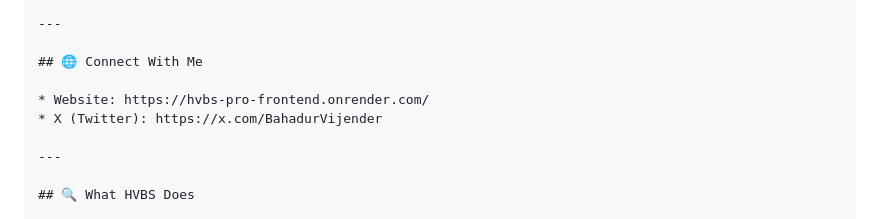
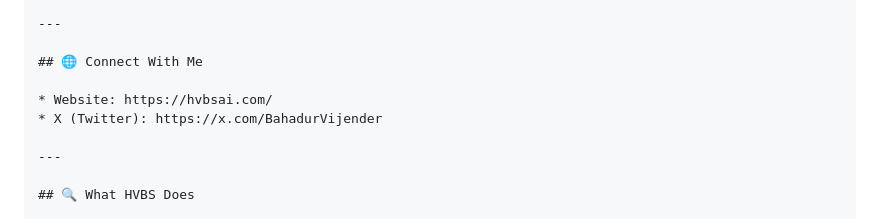
Before and after one commit to OPSAKULA/hvbs-pro, a Markdown page: README.md, the part around the change. GitHub-like rendering.

```diff
--- a/README.md
+++ b/README.md
@@ -61,7 +61,7 @@
 
 ## 🌐 Connect With Me
 
-* Website: https://hvbs-pro-frontend.onrender.com/
+* Website: https://hvbsai.com/
 * X (Twitter): https://x.com/BahadurVijender
 
 ---
```
